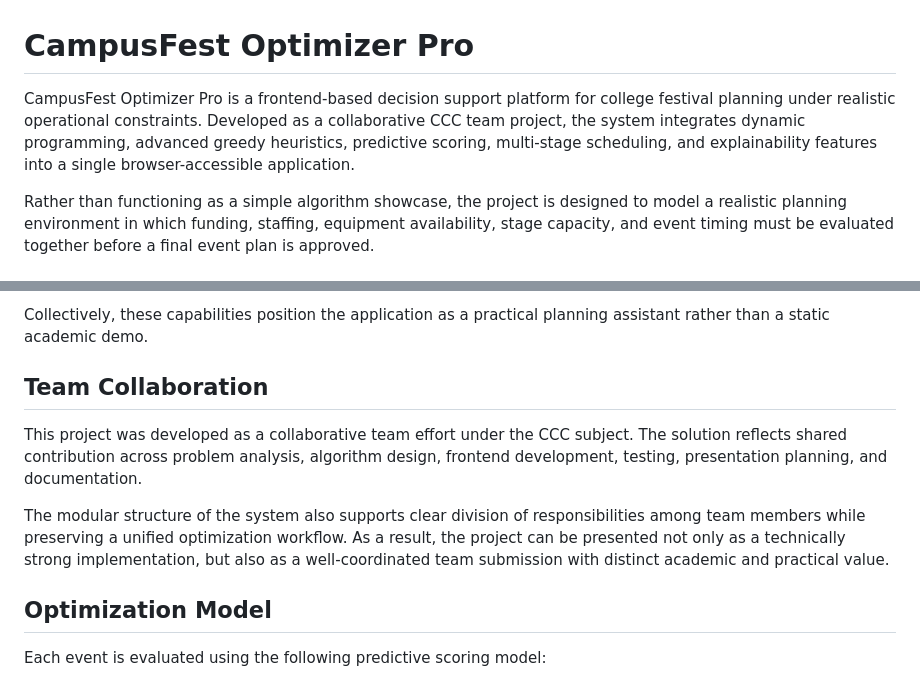
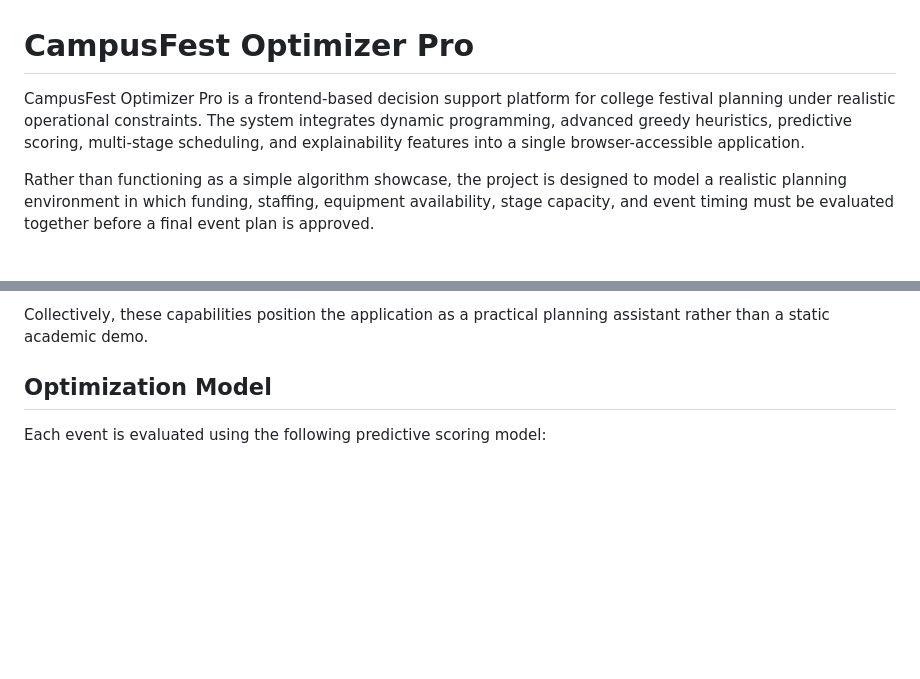
Before and after one commit to AP24110011028/campus-fest-optimizer, a Markdown page: README.md, 2 parts joined by grey strips. Rendered like a GitHub page; blank space fills up the shorter version.

Commit message:
CCC: keep team note in repo description only

```diff
--- a/README.md
+++ b/README.md
@@ -1,6 +1,6 @@
 # CampusFest Optimizer Pro
 
-CampusFest Optimizer Pro is a frontend-based decision support platform for college festival planning under realistic operational constraints. Developed as a collaborative CCC team project, the system integrates dynamic programming, advanced greedy heuristics, predictive scoring, multi-stage scheduling, and explainability features into a single browser-accessible application.
+CampusFest Optimizer Pro is a frontend-based decision support platform for college festival planning under realistic operational constraints. The system integrates dynamic programming, advanced greedy heuristics, predictive scoring, multi-stage scheduling, and explainability features into a single browser-accessible application.
 
 Rather than functioning as a simple algorithm showcase, the project is designed to model a realistic planning environment in which funding, staffing, equipment availability, stage capacity, and event timing must be evaluated together before a final event plan is approved.
 
@@ -30,12 +30,6 @@ The application is intended to answer questions such as:
 - Responsive frontend interface with local persistence and custom event support
 
 Collectively, these capabilities position the application as a practical planning assistant rather than a static academic demo.
-
-## Team Collaboration
-
-This project was developed as a collaborative team effort under the CCC subject. The solution reflects shared contribution across problem analysis, algorithm design, frontend development, testing, presentation planning, and documentation.
-
-The modular structure of the system also supports clear division of responsibilities among team members while preserving a unified optimization workflow. As a result, the project can be presented not only as a technically strong implementation, but also as a well-coordinated team submission with distinct academic and practical value.
 
 ## Optimization Model
 
```
